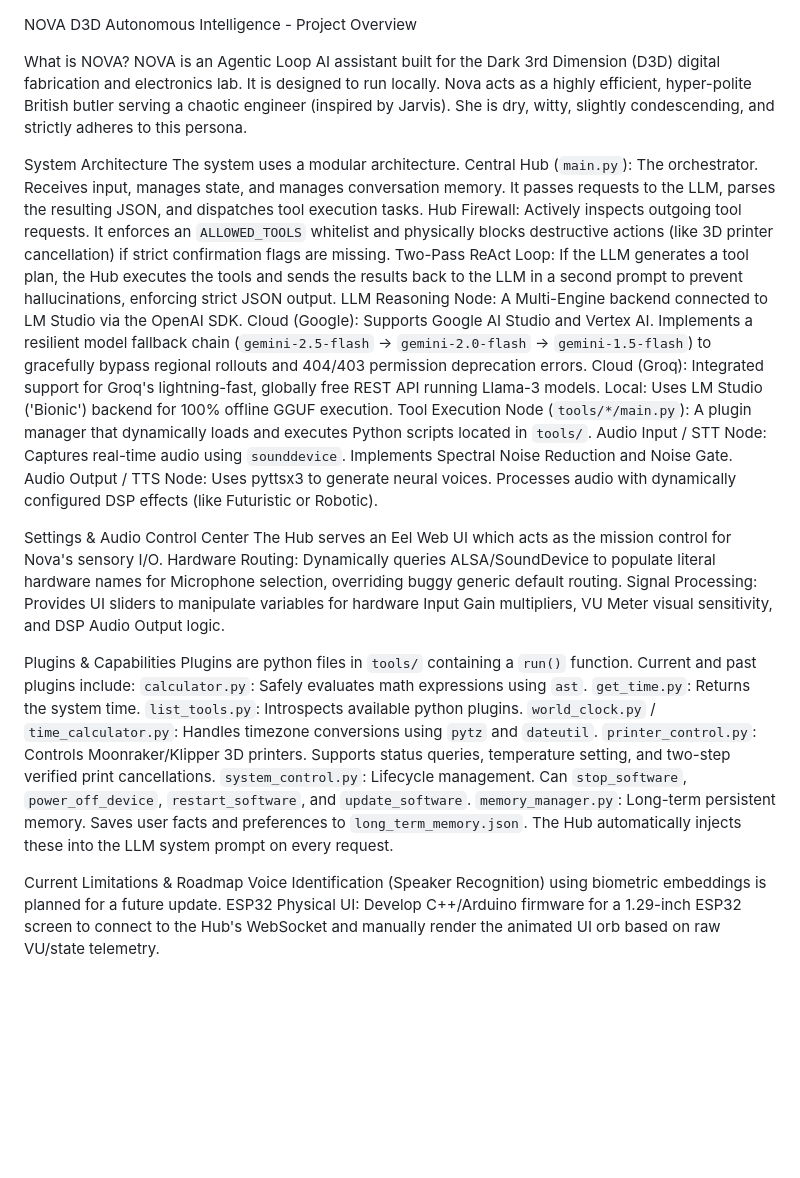
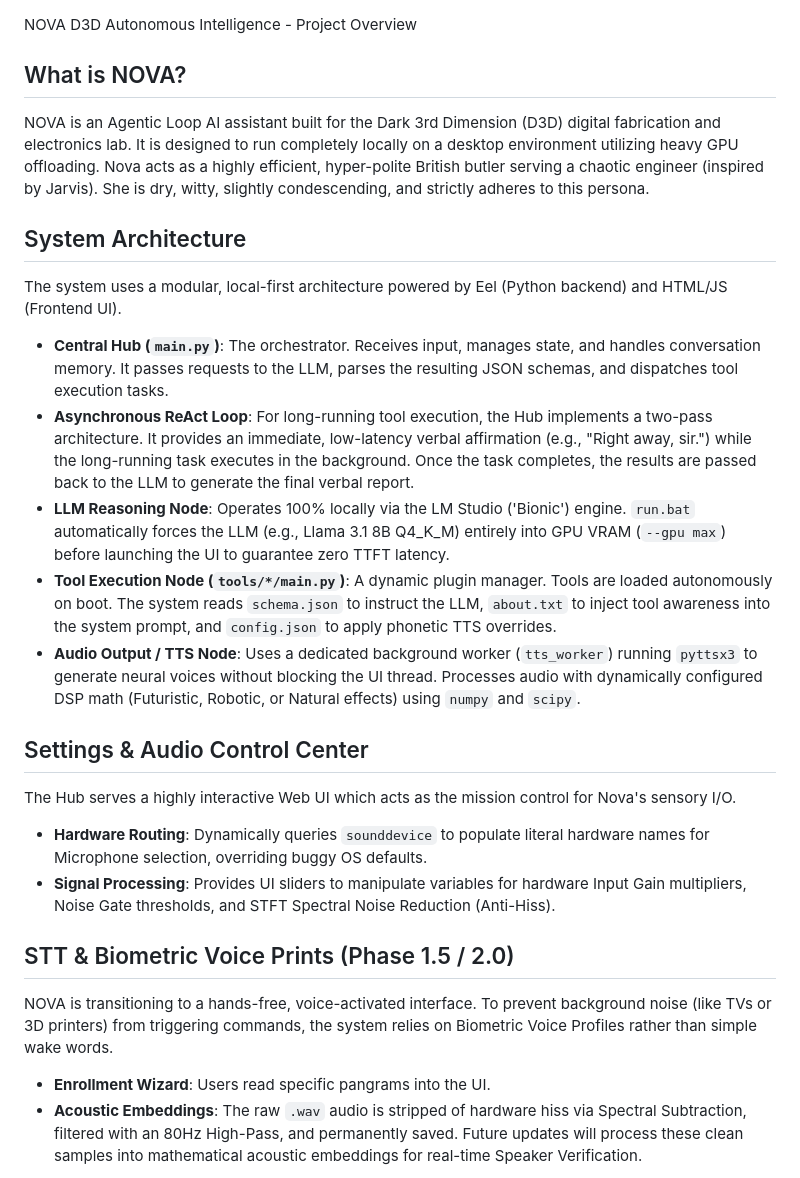
Before and after one commit to Bl4st01s3/NOVA-V4, a Markdown page: PROJECT.md, the part around one of its changes. GitHub-like rendering; blank space fills up the shorter version.

```diff
--- a/PROJECT.md
+++ b/PROJECT.md
@@ -1,38 +1,25 @@
 NOVA D3D Autonomous Intelligence - Project Overview
 
-What is NOVA?
-NOVA is an Agentic Loop AI assistant built for the Dark 3rd Dimension (D3D) digital fabrication and electronics lab. It is designed to run locally.
+## What is NOVA?
+NOVA is an Agentic Loop AI assistant built for the Dark 3rd Dimension (D3D) digital fabrication and electronics lab. It is designed to run completely locally on a desktop environment utilizing heavy GPU offloading.
 Nova acts as a highly efficient, hyper-polite British butler serving a chaotic engineer (inspired by Jarvis). She is dry, witty, slightly condescending, and strictly adheres to this persona.
 
-System Architecture
-The system uses a modular architecture.
-Central Hub (`main.py`): The orchestrator. Receives input, manages state, and manages conversation memory. It passes requests to the LLM, parses the resulting JSON, and dispatches tool execution tasks.
-Hub Firewall: Actively inspects outgoing tool requests. It enforces an `ALLOWED_TOOLS` whitelist and physically blocks destructive actions (like 3D printer cancellation) if strict confirmation flags are missing.
-Two-Pass ReAct Loop: If the LLM generates a tool plan, the Hub executes the tools and sends the results back to the LLM in a second prompt to prevent hallucinations, enforcing strict JSON output.
-LLM Reasoning Node: A Multi-Engine backend connected to LM Studio via the OpenAI SDK.
-Cloud (Google): Supports Google AI Studio and Vertex AI. Implements a resilient model fallback chain (`gemini-2.5-flash` -> `gemini-2.0-flash` -> `gemini-1.5-flash`) to gracefully bypass regional rollouts and 404/403 permission deprecation errors.
-Cloud (Groq): Integrated support for Groq's lightning-fast, globally free REST API running Llama-3 models.
-Local: Uses LM Studio ('Bionic') backend for 100% offline GGUF execution.
-Tool Execution Node (`tools/*/main.py`): A plugin manager that dynamically loads and executes Python scripts located in `tools/`.
-Audio Input / STT Node: Captures real-time audio using `sounddevice`. Implements Spectral Noise Reduction and Noise Gate.
-Audio Output / TTS Node: Uses pyttsx3 to generate neural voices. Processes audio with dynamically configured DSP effects (like Futuristic or Robotic).
+## System Architecture
+The system uses a modular, local-first architecture powered by Eel (Python backend) and HTML/JS (Frontend UI).
 
-Settings & Audio Control Center
-The Hub serves an Eel Web UI which acts as the mission control for Nova's sensory I/O.
-Hardware Routing: Dynamically queries ALSA/SoundDevice to populate literal hardware names for Microphone selection, overriding buggy generic default routing.
-Signal Processing: Provides UI sliders to manipulate variables for hardware Input Gain multipliers, VU Meter visual sensitivity, and DSP Audio Output logic.
+*   **Central Hub (`main.py`)**: The orchestrator. Receives input, manages state, and handles conversation memory. It passes requests to the LLM, parses the resulting JSON schemas, and dispatches tool execution tasks.
+*   **Asynchronous ReAct Loop**: For long-running tool execution, the Hub implements a two-pass architecture. It provides an immediate, low-latency verbal affirmation (e.g., "Right away, sir.") while the long-running task executes in the background. Once the task completes, the results are passed back to the LLM to generate the final verbal report.
+*   **LLM Reasoning Node**: Operates 100% locally via the LM Studio ('Bionic') engine. `run.bat` automatically forces the LLM (e.g., Llama 3.1 8B Q4_K_M) entirely into GPU VRAM (`--gpu max`) before launching the UI to guarantee zero TTFT latency.
+*   **Tool Execution Node (`tools/*/main.py`)**: A dynamic plugin manager. Tools are loaded autonomously on boot. The system reads `schema.json` to instruct the LLM, `about.txt` to inject tool awareness into the system prompt, and `config.json` to apply phonetic TTS overrides.
+*   **Audio Output / TTS Node**: Uses a dedicated background worker (`tts_worker`) running `pyttsx3` to generate neural voices without blocking the UI thread. Processes audio with dynamically configured DSP math (Futuristic, Robotic, or Natural effects) using `numpy` and `scipy`.
 
-Plugins & Capabilities
-Plugins are python files in `tools/` containing a `run()` function. Current and past plugins include:
-`calculator.py`: Safely evaluates math expressions using `ast`.
-`get_time.py`: Returns the system time.
-`list_tools.py`: Introspects available python plugins.
-`world_clock.py` / `time_calculator.py`: Handles timezone conversions using `pytz` and `dateutil`.
-`printer_control.py`: Controls Moonraker/Klipper 3D printers. Supports status queries, temperature setting, and two-step verified print cancellations.
-`system_control.py`: Lifecycle management. Can `stop_software`, `power_off_device`, `restart_software`, and `update_software`.
-`memory_manager.py`: Long-term persistent memory. Saves user facts and preferences to `long_term_memory.json`. The Hub automatically injects these into the LLM system prompt on every request.
+## Settings & Audio Control Center
+The Hub serves a highly interactive Web UI which acts as the mission control for Nova's sensory I/O.
+*   **Hardware Routing**: Dynamically queries `sounddevice` to populate literal hardware names for Microphone selection, overriding buggy OS defaults.
+*   **Signal Processing**: Provides UI sliders to manipulate variables for hardware Input Gain multipliers, Noise Gate thresholds, and STFT Spectral Noise Reduction (Anti-Hiss).
 
-Current Limitations & Roadmap
-Voice Identification (Speaker Recognition) using biometric embeddings is planned for a future update.
-ESP32 Physical UI: Develop C++/Arduino firmware for a 1.29-inch ESP32 screen to connect to the Hub's WebSocket and manually render the animated UI orb based on raw VU/state telemetry.
+## STT & Biometric Voice Prints (Phase 1.5 / 2.0)
+NOVA is transitioning to a hands-free, voice-activated interface. To prevent background noise (like TVs or 3D printers) from triggering commands, the system relies on Biometric Voice Profiles rather than simple wake words.
+*   **Enrollment Wizard**: Users read specific pangrams into the UI.
+*   **Acoustic Embeddings**: The raw `.wav` audio is stripped of hardware hiss via Spectral Subtraction, filtered with an 80Hz High-Pass, and permanently saved. Future updates will process these clean samples into mathematical acoustic embeddings for real-time Speaker Verification.
 
```
Also changed, not shown: other parts of PROJECT.md (+27 -42 lines).
